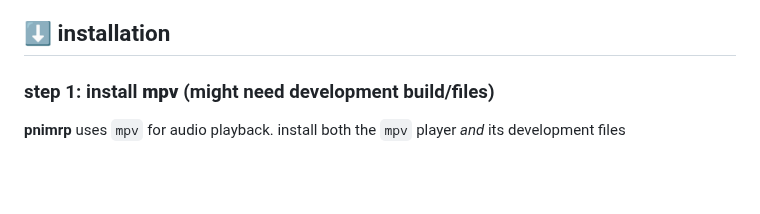
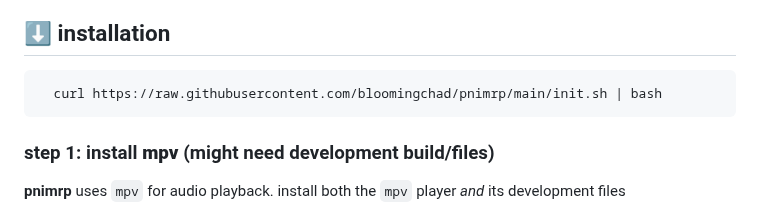
Before and after one commit to bloomingchad/pnimrp, a Markdown page: README.md, the part around the change. Drawn GitHub-style; blank space fills up the shorter version.

Commit message:
readme: add curl install command
adds a convenient curl command to the README for easy installation.

````diff
--- a/README.md
+++ b/README.md
@@ -31,6 +31,11 @@ inspired by [poor man's radio player](https://github.com/hakerdefo/pmrp),
 - **checked links**: links get checked automatically so you dont waste your time.
 
 ## ⬇️  installation
+
+```bash
+  curl https://raw.githubusercontent.com/bloomingchad/pnimrp/main/init.sh | bash
+```
+
 
 ### step 1: install **mpv** (might need development build/files)
 
````
